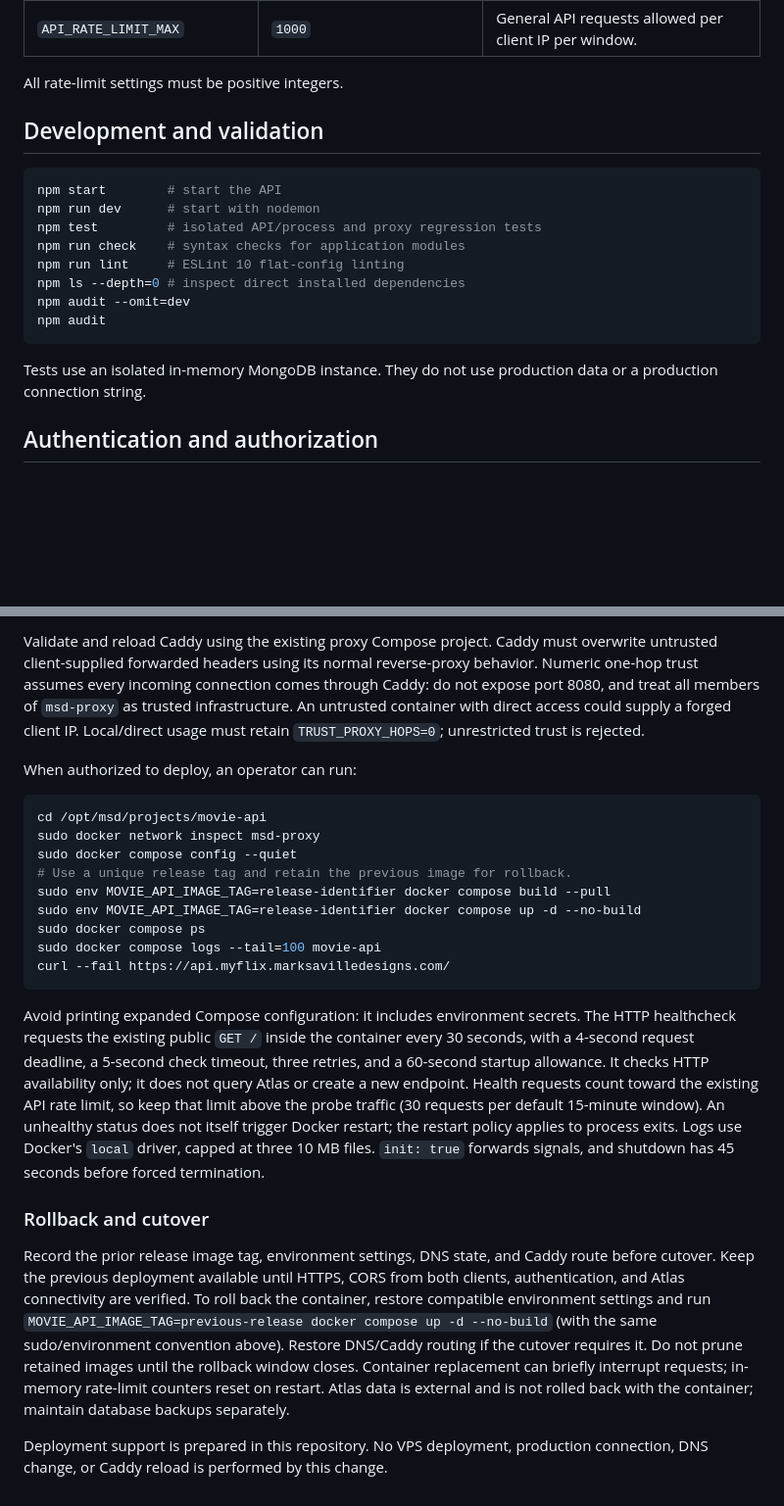
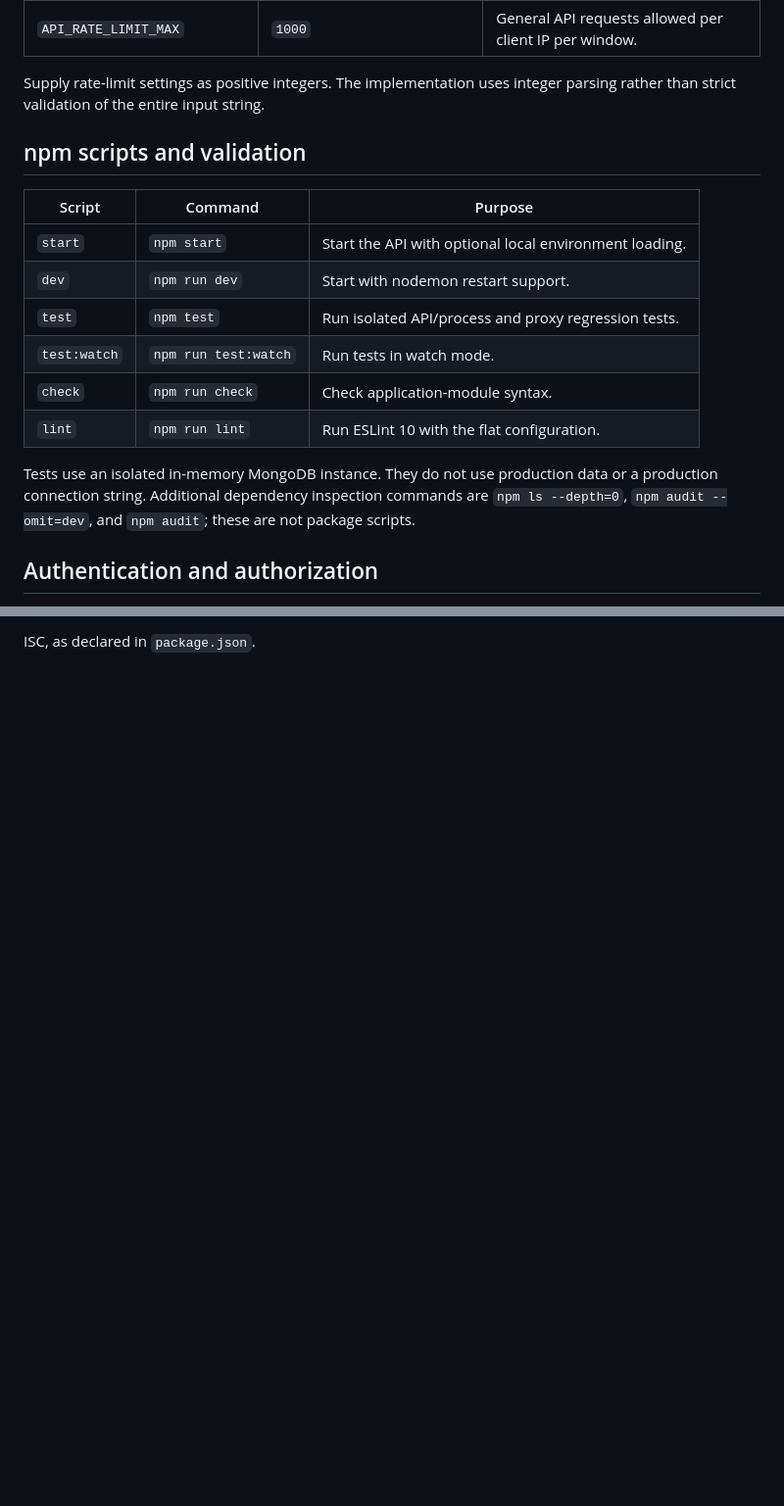
Before and after one commit to marksav85/movie-api, a Markdown page: README.md, 2 parts joined by grey strips. Shown at 98% size. Rendered like a GitHub page; blank space fills up the shorter version.

````diff
--- a/README.md
+++ b/README.md
@@ -57,22 +77,20 @@ The server connects to MongoDB before opening its HTTP listener. If the database
 | `API_RATE_LIMIT_WINDOW_MS` | `900000` | General API rate-limit window in milliseconds. |
 | `API_RATE_LIMIT_MAX` | `1000` | General API requests allowed per client IP per window. |
 
-All rate-limit settings must be positive integers.
+Supply rate-limit settings as positive integers. The implementation uses integer parsing rather than strict validation of the entire input string.
 
-## Development and validation
+## npm scripts and validation
 
-```sh
-npm start        # start the API
-npm run dev      # start with nodemon
-npm test         # isolated API/process and proxy regression tests
-npm run check    # syntax checks for application modules
-npm run lint     # ESLint 10 flat-config linting
-npm ls --depth=0 # inspect direct installed dependencies
-npm audit --omit=dev
-npm audit
-```
+| Script | Command | Purpose |
+| --- | --- | --- |
+| `start` | `npm start` | Start the API with optional local environment loading. |
+| `dev` | `npm run dev` | Start with nodemon restart support. |
+| `test` | `npm test` | Run isolated API/process and proxy regression tests. |
+| `test:watch` | `npm run test:watch` | Run tests in watch mode. |
+| `check` | `npm run check` | Check application-module syntax. |
+| `lint` | `npm run lint` | Run ESLint 10 with the flat configuration. |
 
-Tests use an isolated in-memory MongoDB instance. They do not use production data or a production connection string.
+Tests use an isolated in-memory MongoDB instance. They do not use production data or a production connection string. Additional dependency inspection commands are `npm ls --depth=0`, `npm audit --omit=dev`, and `npm audit`; these are not package scripts.
 
 ## Authentication and authorization
 
@@ -176,23 +164 @@ api.myflix.marksavilledesigns.com {
-Validate and reload Caddy using the existing proxy Compose project. Caddy must overwrite untrusted client-supplied forwarded headers using its normal reverse-proxy behavior. Numeric one-hop trust assumes every incoming connection comes through Caddy: do not expose port 8080, and treat all members of `msd-proxy` as trusted infrastructure. An untrusted container with direct access could supply a forged client IP. Local/direct usage must retain `TRUST_PROXY_HOPS=0`; unrestricted trust is rejected.
-
-When authorized to deploy, an operator can run:
-
-```sh
-cd /opt/msd/projects/movie-api
-sudo docker network inspect msd-proxy
-sudo docker compose config --quiet
-# Use a unique release tag and retain the previous image for rollback.
-sudo env MOVIE_API_IMAGE_TAG=release-identifier docker compose build --pull
-sudo env MOVIE_API_IMAGE_TAG=release-identifier docker compose up -d --no-build
-sudo docker compose ps
-sudo docker compose logs --tail=100 movie-api
-curl --fail https://api.myflix.marksavilledesigns.com/
-```
-
-Avoid printing expanded Compose configuration: it includes environment secrets. The HTTP healthcheck requests the existing public `GET /` inside the container every 30 seconds, with a 4-second request deadline, a 5-second check timeout, three retries, and a 60-second startup allowance. It checks HTTP availability only; it does not query Atlas or create a new endpoint. Health requests count toward the existing API rate limit, so keep that limit above the probe traffic (30 requests per default 15-minute window). An unhealthy status does not itself trigger Docker restart; the restart policy applies to process exits. Logs use Docker's `local` driver, capped at three 10 MB files. `init: true` forwards signals, and shutdown has 45 seconds before forced termination.
-
-### Rollback and cutover
-
-Record the prior release image tag, environment settings, DNS state, and Caddy route before cutover. Keep the previous deployment available until HTTPS, CORS from both clients, authentication, and Atlas connectivity are verified. To roll back the container, restore compatible environment settings and run `MOVIE_API_IMAGE_TAG=previous-release docker compose up -d --no-build` (with the same sudo/environment convention above). Restore DNS/Caddy routing if the cutover requires it. Do not prune retained images until the rollback window closes. Container replacement can briefly interrupt requests; in-memory rate-limit counters reset on restart. Atlas data is external and is not rolled back with the container; maintain database backups separately.
-
-Deployment support is prepared in this repository. No VPS deployment, production connection, DNS change, or Caddy reload is performed by this change.
+ISC, as declared in `package.json`.
````
Also changed, not shown: other parts of README.md (+47 -57 lines), docs/deployment.md (added, +100 -0 lines).
